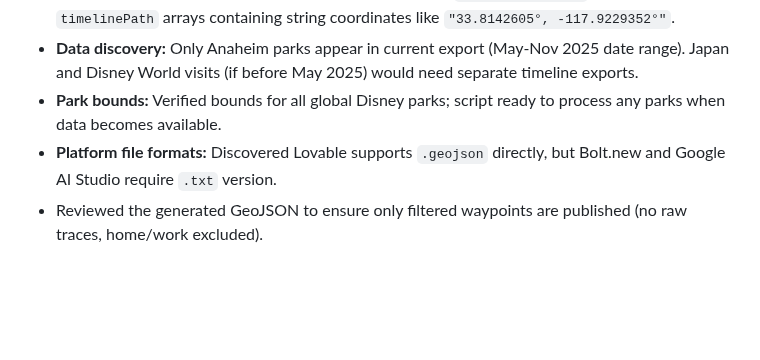
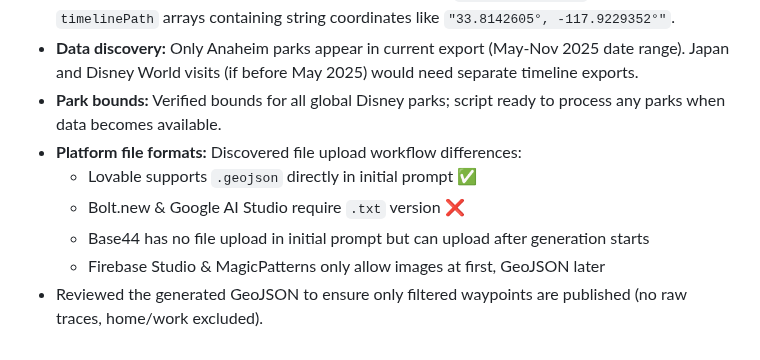
Before and after one commit to dannybauman/30-day-map-challenge-2025, a Markdown page: maps/04-my-data/README.md, the part around the change. GitHub-like rendering; blank space fills up the shorter version.

Commit message:
Day 4: Update human notes with complete file upload workflow

```diff
--- a/maps/04-my-data/README.md
+++ b/maps/04-my-data/README.md
@@ -108,5 +108,9 @@ The GeoJSON file can be used directly in code by loading it as JSON or embedding
 - **Timeline format:** Verified script handles Google Timeline `semanticSegments` format with `timelinePath` arrays containing string coordinates like `"33.8142605°, -117.9229352°"`.
 - **Data discovery:** Only Anaheim parks appear in current export (May-Nov 2025 date range). Japan and Disney World visits (if before May 2025) would need separate timeline exports.
 - **Park bounds:** Verified bounds for all global Disney parks; script ready to process any parks when data becomes available.
-- **Platform file formats:** Discovered Lovable supports `.geojson` directly, but Bolt.new and Google AI Studio require `.txt` version.
+- **Platform file formats:** Discovered file upload workflow differences:
+  - Lovable supports `.geojson` directly in initial prompt ✅
+  - Bolt.new & Google AI Studio require `.txt` version ❌
+  - Base44 has no file upload in initial prompt but can upload after generation starts
+  - Firebase Studio & MagicPatterns only allow images at first, GeoJSON later
 - Reviewed the generated GeoJSON to ensure only filtered waypoints are published (no raw traces, home/work excluded).
```
